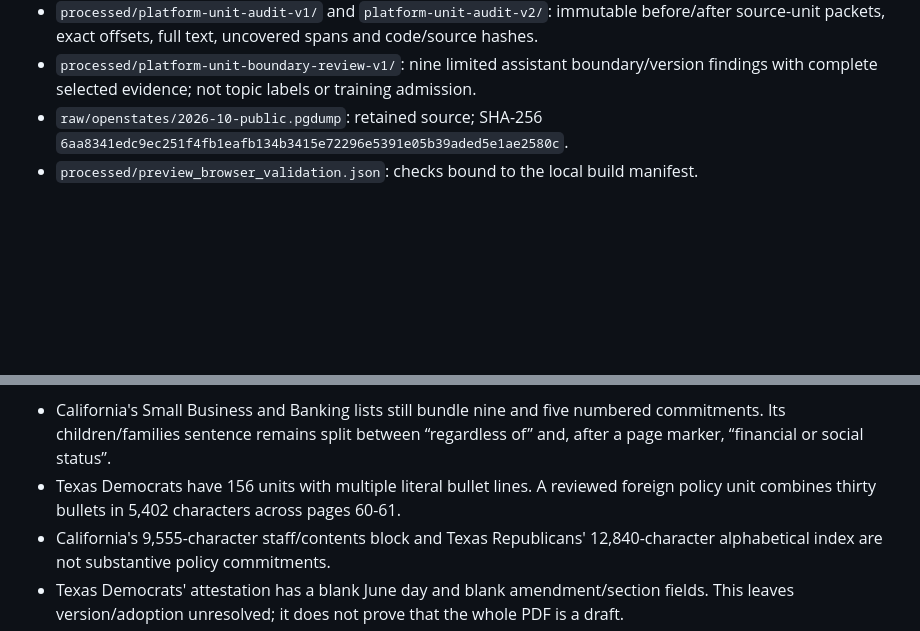
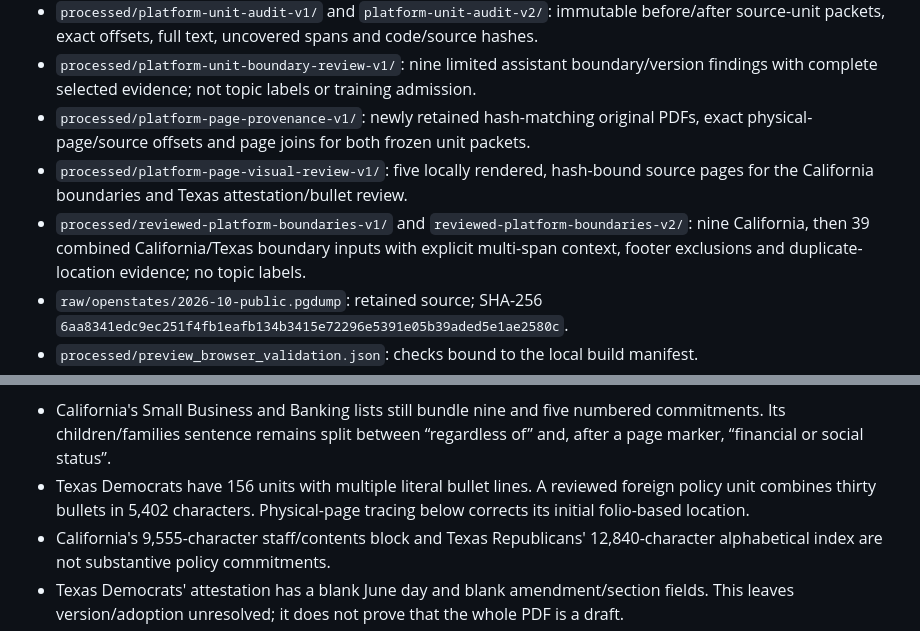
Before and after one commit to hanshanley/state-politics, a Markdown page: docs/AUDIT_STATUS.md, 2 parts joined by grey strips. Drawn GitHub-style; blank space fills up the shorter version.

```diff
--- a/docs/AUDIT_STATUS.md
+++ b/docs/AUDIT_STATUS.md
@@ -65,6 +65,13 @@ Generated research files remain ignored under `data/`:
   source-unit packets, exact offsets, full text, uncovered spans and code/source hashes.
 - `processed/platform-unit-boundary-review-v1/`: nine limited assistant boundary/version
   findings with complete selected evidence; not topic labels or training admission.
+- `processed/platform-page-provenance-v1/`: newly retained hash-matching original PDFs,
+  exact physical-page/source offsets and page joins for both frozen unit packets.
+- `processed/platform-page-visual-review-v1/`: five locally rendered, hash-bound source
+  pages for the California boundaries and Texas attestation/bullet review.
+- `processed/reviewed-platform-boundaries-v1/` and `reviewed-platform-boundaries-v2/`:
+  nine California, then 39 combined California/Texas boundary inputs with explicit
+  multi-span context, footer exclusions and duplicate-location evidence; no topic labels.
 - `raw/openstates/2026-10-public.pgdump`: retained source; SHA-256
   `6aa8341edc9ec251f4fb1eafb134b3415e72296e5391e05b39aded5e1ae2580c`.
 - `processed/preview_browser_validation.json`: checks bound to the local build manifest.
@@ -508,7 +515,8 @@ parser-created bundles, sentence fragmentation and unresolved version evidence:
   commitments. Its children/families sentence remains split between “regardless of”
   and, after a page marker, “financial or social status”.
 - Texas Democrats have 156 units with multiple literal bullet lines. A reviewed foreign
-  policy unit combines thirty bullets in 5,402 characters across pages 60-61.
+  policy unit combines thirty bullets in 5,402 characters. Physical-page tracing below
+  corrects its initial folio-based location.
 - California's 9,555-character staff/contents block and Texas Republicans'
   12,840-character alphabetical index are not substantive policy commitments.
 - Texas Democrats' attestation has a blank June day and blank amendment/section fields.
```
Also changed, not shown: other parts of docs/AUDIT_STATUS.md (+58 -0 lines).
